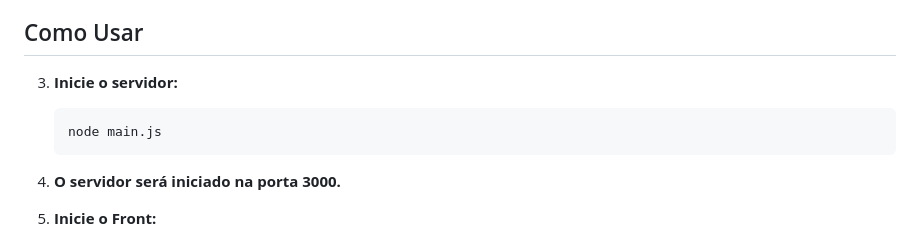
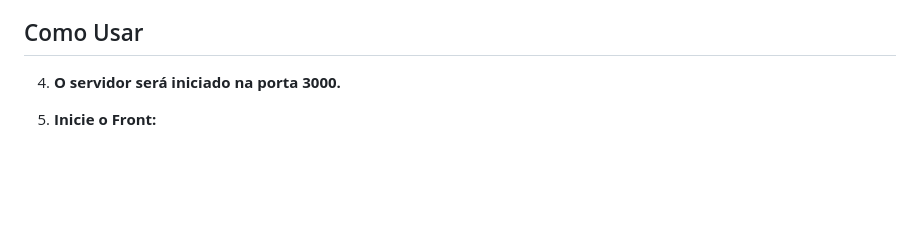
Before and after one commit to dgusfr/node_games_fullStack, a Markdown page: README.md, the part around the change. GitHub-like rendering; blank space fills up the shorter version.

Commit message:
feat(update)

````diff
--- a/README.md
+++ b/README.md
@@ -162,12 +162,6 @@ Deleta um jogo pelo ID.
 
 ## Como Usar
 
-3. **Inicie o servidor:**
-
-   ```bash
-   node main.js
-   ```
-
 4. **O servidor será iniciado na porta 3000.**
 
 5. **Inicie o Front:**
````
